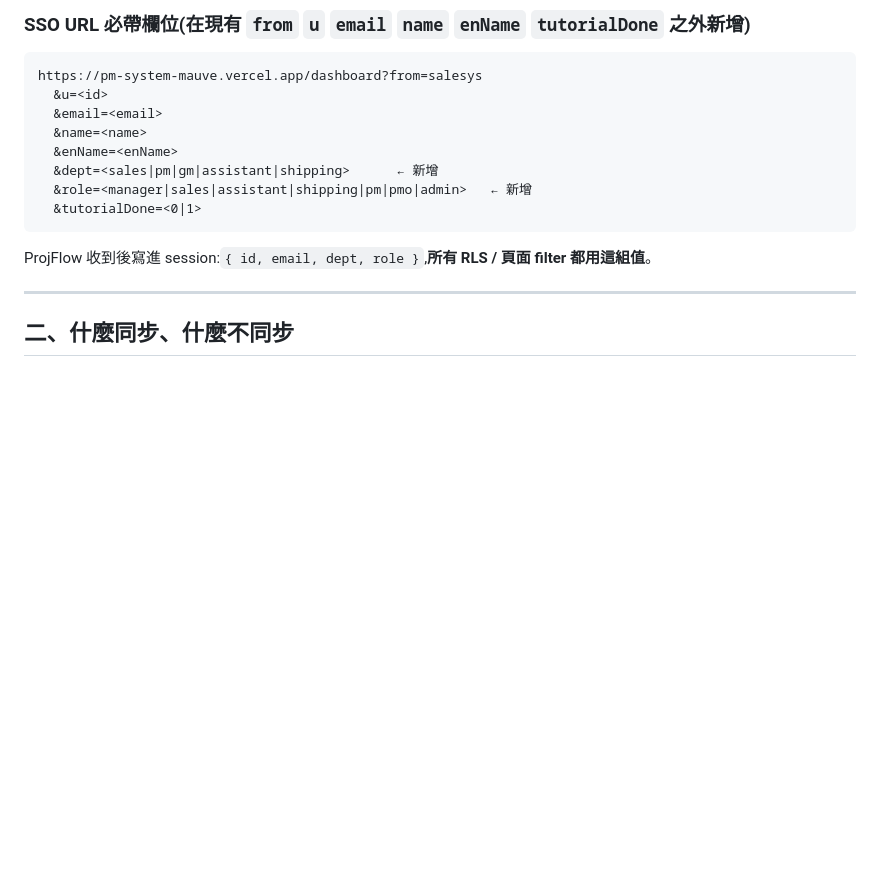
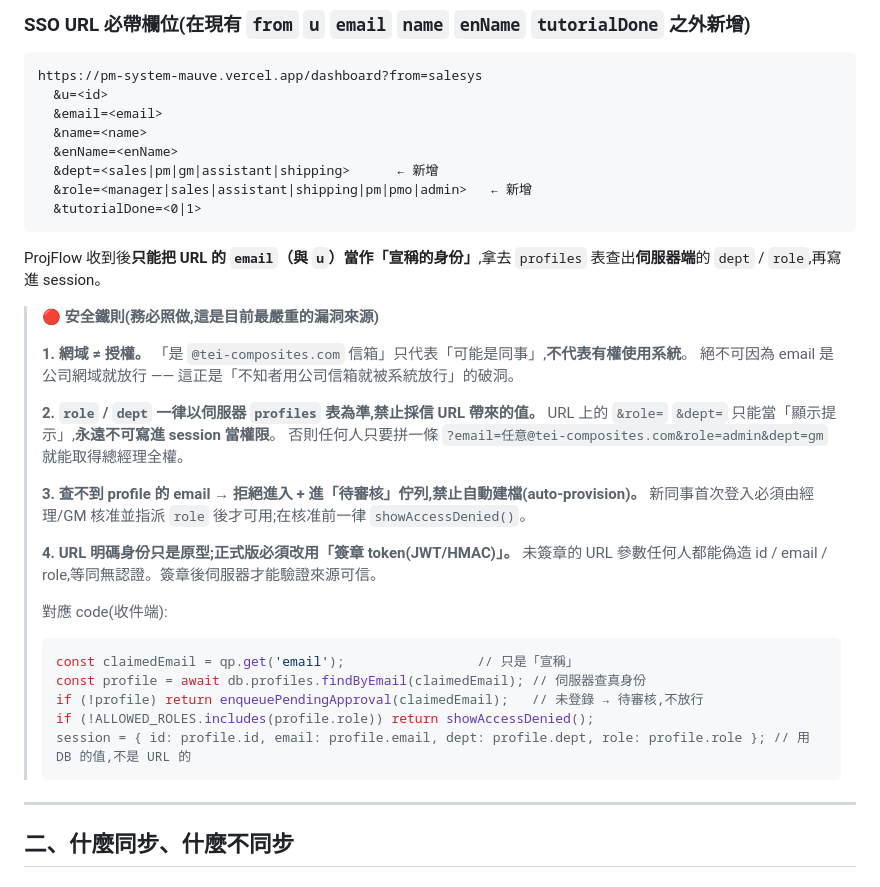
Before and after one commit to kai1978intwtei/tei-news, a Markdown page: salesys/SYNC_PROJFLOW.md, the part around the change. GitHub-like rendering; blank space fills up the shorter version.

Commit message:
修補「公司網域信箱即放行」授權漏洞（規格層根因）
漏洞根因(已證實):SYNC_PROJFLOW.md 一、識別契約 原文要求
「ProjFlow 收到後寫進 session {id,email,dept,role},所有 RLS/頁面 filter 都用這組值」,
而 dept/role 來自 SSO URL 的 &dept= &role=。等同讓「呼叫端自己宣稱角色」:
任何人拼一條 ?email=任意@tei-composites.com&role=admin&dept=gm 就取得總經理全權,
且只要 email 是公司網域就被當成合法 —— 這就是「不知者用公司信箱被系統放行」的破洞。

修法(改規格,即 ProjFlow 開發者照抄的來源):
- 網域 ≠ 授權:公司信箱只代表「可能是同事」,不代表有權進入
- role/dept 一律以伺服器 profiles 表為準,URL 的 &role=/&dept= 只能當顯示提示,禁止寫進 session
- 查不到 profile 的 email → 拒絕 + 進待審核佇列,禁止自動建檔(auto-provision)
- URL 明碼身份可偽造(拼真 admin email 即可冒充免登入),正式版須改簽章 token(JWT/HMAC)
- 三份 handoff(SYNC_PROJFLOW / PROJFLOW_HANDOFF / RTM_HANDOFF)同步加上此鐵則

註:本 repo 的 PMSYS 端不受此漏洞影響 —— sendOtp 要求 email 必須已登錄於 profiles
且角色符合才發碼,SSO 收件也只用 profiles 的 role(不採信 URL),已於前次 commit 補上未知帳號拒絕。

Co-Authored-By: Claude Fable 5 <noreply@anthropic.com>
Claude-Session: https://claude.ai/code/session_01BwhCpa46BD37jXohhrvcJM

````diff
--- a/salesys/SYNC_PROJFLOW.md
+++ b/salesys/SYNC_PROJFLOW.md
@@ -27,7 +27,31 @@ https://pm-system-mauve.vercel.app/dashboard?from=salesys
   &tutorialDone=<0|1>
 ```
 
-ProjFlow 收到後寫進 session:`{ id, email, dept, role }`,**所有 RLS / 頁面 filter 都用這組值**。
+ProjFlow 收到後**只能把 URL 的 `email`（與 `u`）當作「宣稱的身份」**,拿去 `profiles` 表查出**伺服器端**的 `dept` / `role`,再寫進 session。
+
+> 🔴 **安全鐵則(務必照做,這是目前最嚴重的漏洞來源)**
+>
+> **1. 網域 ≠ 授權。** 「是 `@tei-composites.com` 信箱」只代表「可能是同事」,**不代表有權使用系統**。
+> 絕不可因為 email 是公司網域就放行 —— 這正是「不知者用公司信箱就被系統放行」的破洞。
+>
+> **2. `role` / `dept` 一律以伺服器 `profiles` 表為準,禁止採信 URL 帶來的值。**
+> URL 上的 `&role=` `&dept=` 只能當「顯示提示」,**永遠不可寫進 session 當權限**。
+> 否則任何人只要拼一條 `?email=任意@tei-composites.com&role=admin&dept=gm` 就能取得總經理全權。
+>
+> **3. 查不到 profile 的 email → 拒絕進入 + 進「待審核」佇列,禁止自動建檔(auto-provision)。**
+> 新同事首次登入必須由經理/GM 核准並指派 `role` 後才可用;在核准前一律 `showAccessDenied()`。
+>
+> **4. URL 明碼身份只是原型;正式版必須改用「簽章 token(JWT/HMAC)」。**
+> 未簽章的 URL 參數任何人都能偽造 id / email / role,等同無認證。簽章後伺服器才能驗證來源可信。
+>
+> 對應 code(收件端):
+> ```js
+> const claimedEmail = qp.get('email');                 // 只是「宣稱」
+> const profile = await db.profiles.findByEmail(claimedEmail); // 伺服器查真身份
+> if (!profile) return enqueuePendingApproval(claimedEmail);   // 未登錄 → 待審核,不放行
+> if (!ALLOWED_ROLES.includes(profile.role)) return showAccessDenied();
+> session = { id: profile.id, email: profile.email, dept: profile.dept, role: profile.role }; // 用 DB 的值,不是 URL 的
+> ```
 
 ---
 
````
Also changed, not shown: teipmsys/PROJFLOW_HANDOFF.md (+10 -0 lines), teipmsys/RTM_HANDOFF.md (+7 -0 lines).
